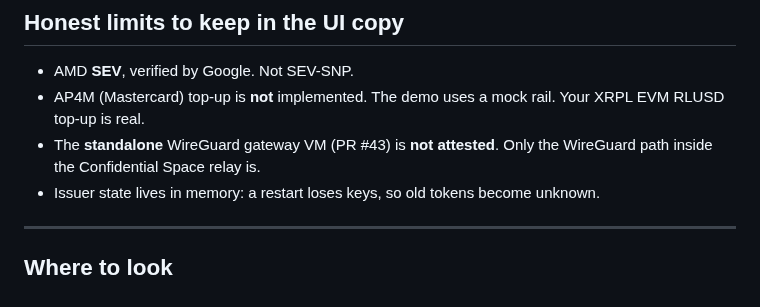
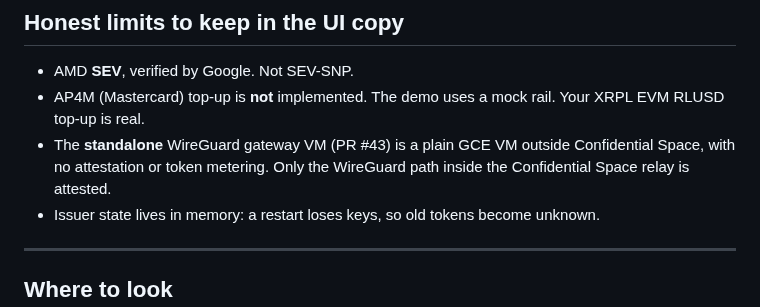
Before and after one commit to hrishabhayush/wraps, a Markdown page: docs/APP-HANDOFF.md, the part around the change. Rendered like a GitHub page.

Commit message:
FUP-05: clarify standalone gateway scope

```diff
--- a/docs/APP-HANDOFF.md
+++ b/docs/APP-HANDOFF.md
@@ -64,7 +64,7 @@ The underlying issue is the role. **The buyer shouldn't settle.** The relay or m
 
 - AMD **SEV**, verified by Google. Not SEV-SNP.
 - AP4M (Mastercard) top-up is **not** implemented. The demo uses a mock rail. Your XRPL EVM RLUSD top-up is real.
-- The **standalone** WireGuard gateway VM (PR #43) is **not attested**. Only the WireGuard path inside the Confidential Space relay is.
+- The **standalone** WireGuard gateway VM (PR #43) is a plain GCE VM outside Confidential Space, with no attestation or token metering. Only the WireGuard path inside the Confidential Space relay is attested.
 - Issuer state lives in memory: a restart loses keys, so old tokens become unknown.
 
 ---
```
Also changed, not shown: docs/DEMO-DAY.md (+1 -1 lines), docs/TODO.md (+1 -1 lines).
